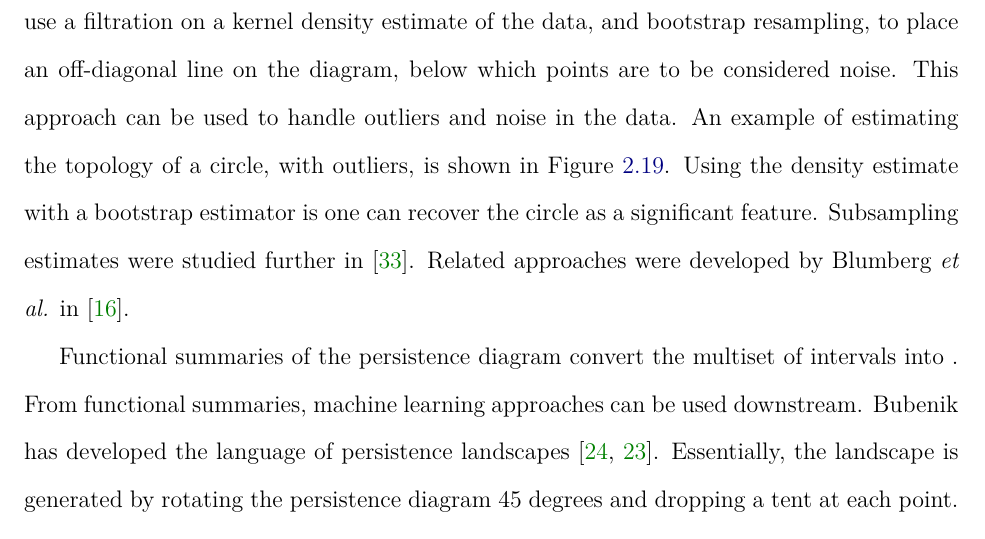
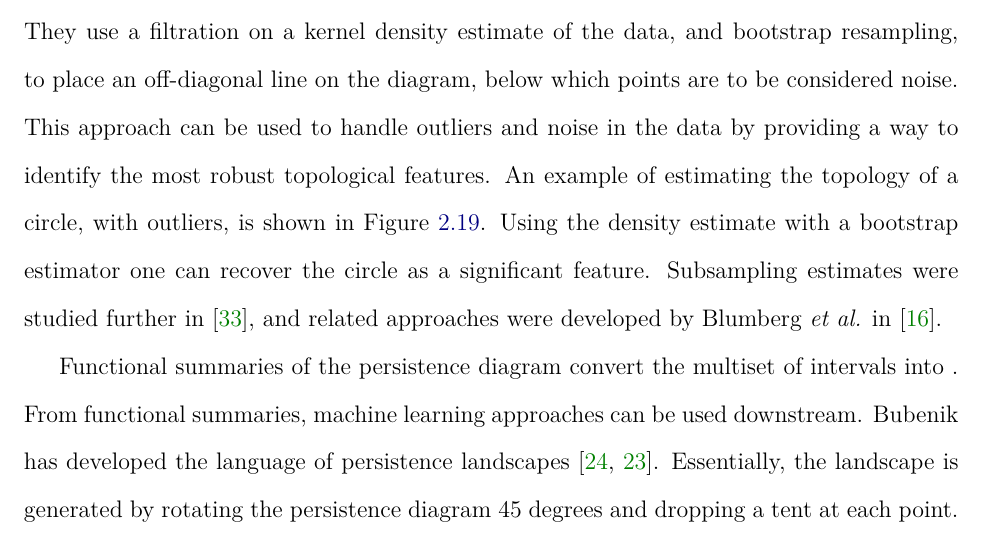
Before and after one commit to kjemmett/thesis, a LaTeX thesis (thesis.tex, which reads tex/background.tex): part of page 57 of 155, cut so that both start at the same text. Compiled offline with pdfLaTeX.

Commit message:
bg: stat ph clean

```diff
--- a/tex/background.tex
+++ b/tex/background.tex
@@ -780,11 +780,10 @@ There are three main threads in statistical persistent homology:
 Confidence intervals on the persistence diagram address the question of when a bar is a significant topological feature and when it should be considered topological noise.
 Fasy \emph{et al.} have developed ways of generating confidence intervals for persistence diagrams \cite{Fasy:2014}.
 They use a filtration on a kernel density estimate of the data, and bootstrap resampling, to place an off-diagonal line on the diagram, below which points are to be considered noise.
-This approach can be used to handle outliers and noise in the data.
+This approach can be used to handle outliers and noise in the data by providing a way to identify the most robust topological features.
 An example of estimating the topology of a circle, with outliers, is shown in Figure~\ref{fig:bg:fasy_confidence_set}.
-Using the density estimate with a bootstrap estimator is one can recover the circle as a significant feature.
-Subsampling estimates were studied further in \cite{Chazal:2014wp}.
-Related approaches were developed by Blumberg \emph{et al.} in \cite{Blumberg:2014bq}.
+Using the density estimate with a bootstrap estimator one can recover the circle as a significant feature.
+Subsampling estimates were studied further in \cite{Chazal:2014wp}, and related approaches were developed by Blumberg \emph{et al.} in \cite{Blumberg:2014bq}.
 
 \begin{figure}
 	\centering
```
